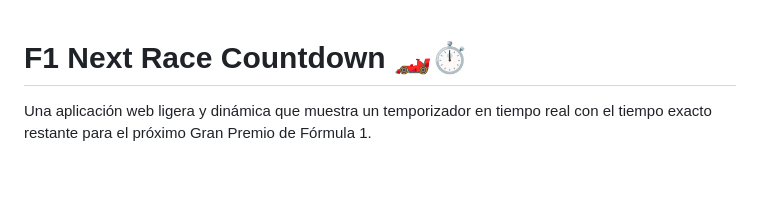
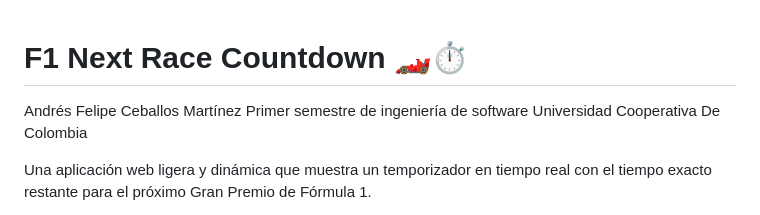
Before and after one commit to andres-ceballosma/Taller-No-2-Pagina-web-y-Aplicaci-n-Movil-, a Markdown page: README.md, the part around the change. GitHub-like rendering; blank space fills up the shorter version.

Commit message:
Update README with author and project description
Added author information and project details to README.

```diff
--- a/README.md
+++ b/README.md
@@ -1,4 +1,8 @@
 # F1 Next Race Countdown 🏎️⏱️
+
+Andrés Felipe Ceballos Martínez
+Primer semestre de ingeniería de software
+Universidad Cooperativa De Colombia
 
 Una aplicación web ligera y dinámica que muestra un temporizador en tiempo real con el tiempo exacto restante para el próximo Gran Premio de Fórmula 1.
 
```
